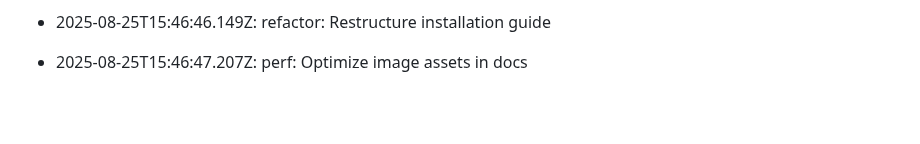
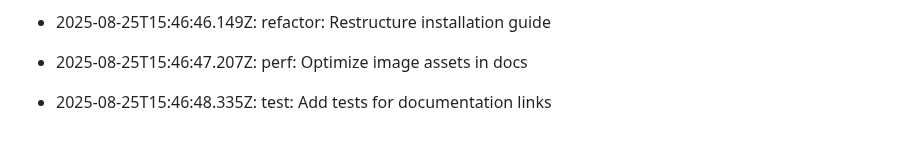
Before and after one commit to utkarsh232005/Utkarsh-portfolio, a Markdown page: README.md, the part around the change. Drawn GitHub-style; blank space fills up the shorter version.

Commit message:
test: Add tests for documentation links

```diff
--- a/README.md
+++ b/README.md
@@ -386,3 +386,5 @@ This log is automatically generated by GitAutomator.
 - 2025-08-25T15:46:46.149Z: refactor: Restructure installation guide
 
 - 2025-08-25T15:46:47.207Z: perf: Optimize image assets in docs
+
+- 2025-08-25T15:46:48.335Z: test: Add tests for documentation links
```
